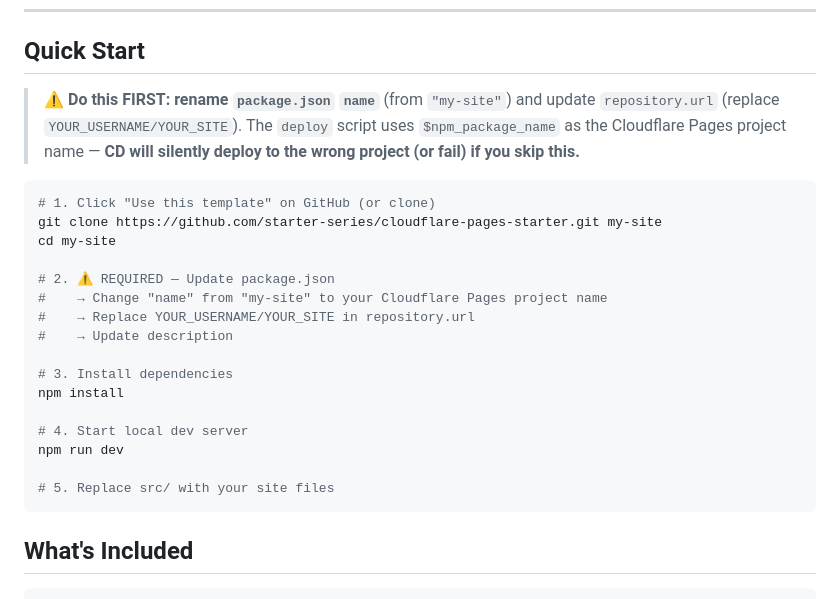
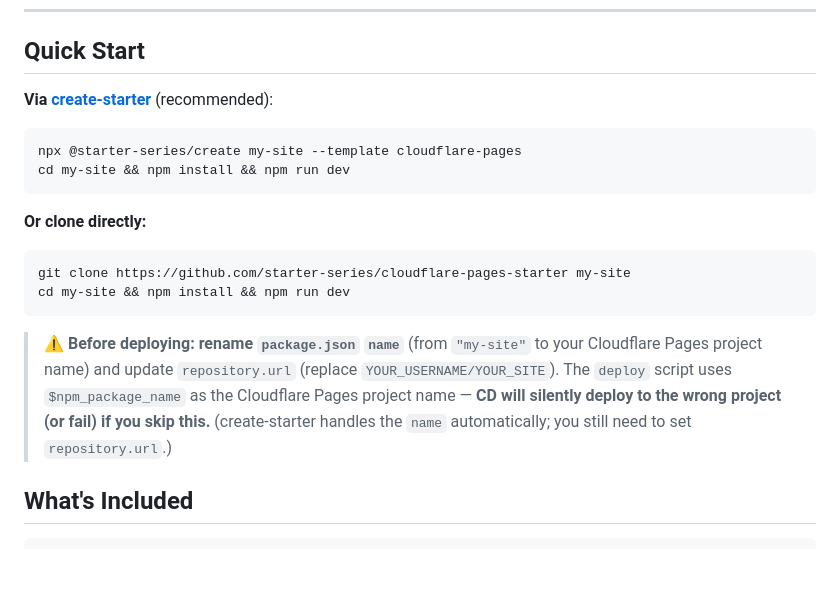
Before and after one commit to starter-series/cloudflare-pages-starter, a Markdown page: README.md, the part around the change. GitHub-like rendering; blank space fills up the shorter version.

````diff
--- a/README.md
+++ b/README.md
@@ -24,26 +24,21 @@ Build your site. Push to deploy. Free and fast.
 
 ## Quick Start
 
-> ⚠️ **Do this FIRST: rename `package.json` `name`** (from `"my-site"`) and update `repository.url` (replace `YOUR_USERNAME/YOUR_SITE`). The `deploy` script uses `$npm_package_name` as the Cloudflare Pages project name — **CD will silently deploy to the wrong project (or fail) if you skip this.**
+**Via [create-starter](https://github.com/starter-series/create-starter)** (recommended):
 
 ```bash
-# 1. Click "Use this template" on GitHub (or clone)
-git clone https://github.com/starter-series/cloudflare-pages-starter.git my-site
-cd my-site
+npx @starter-series/create my-site --template cloudflare-pages
+cd my-site && npm install && npm run dev
+```
 
-# 2. ⚠️ REQUIRED — Update package.json
-#    → Change "name" from "my-site" to your Cloudflare Pages project name
-#    → Replace YOUR_USERNAME/YOUR_SITE in repository.url
-#    → Update description
+**Or clone directly:**
 
-# 3. Install dependencies
-npm install
+```bash
+git clone https://github.com/starter-series/cloudflare-pages-starter my-site
+cd my-site && npm install && npm run dev
+```
 
-# 4. Start local dev server
-npm run dev
-
-# 5. Replace src/ with your site files
-```
+> ⚠️ **Before deploying: rename `package.json` `name`** (from `"my-site"` to your Cloudflare Pages project name) and update `repository.url` (replace `YOUR_USERNAME/YOUR_SITE`). The `deploy` script uses `$npm_package_name` as the Cloudflare Pages project name — **CD will silently deploy to the wrong project (or fail) if you skip this.** (create-starter handles the `name` automatically; you still need to set `repository.url`.)
 
 ## What's Included
 
````
Also changed, not shown: README.ko.md (+10 -15 lines).
